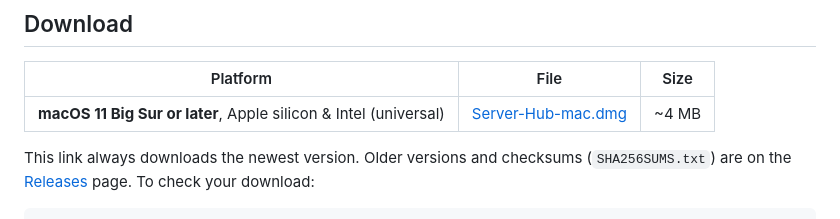
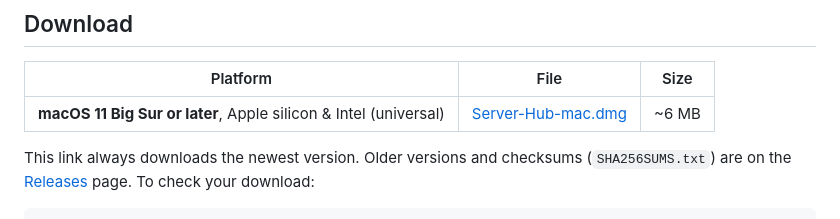
Before and after one commit to nvminhtu/server-hub, a Markdown page: README.md, the part around the change. GitHub-like rendering.

Commit message:
README: download size

```diff
--- a/README.md
+++ b/README.md
@@ -89,7 +89,7 @@ Server Hub keeps running in the menu bar. Quit it from the menu bar icon.
 
 | Platform | File | Size |
 |---|---|---|
-| **macOS 11 Big Sur or later**, Apple silicon & Intel (universal) | [Server-Hub-mac.dmg](https://github.com/nvminhtu/server-hub/releases/latest/download/Server-Hub-mac.dmg) | ~4 MB |
+| **macOS 11 Big Sur or later**, Apple silicon & Intel (universal) | [Server-Hub-mac.dmg](https://github.com/nvminhtu/server-hub/releases/latest/download/Server-Hub-mac.dmg) | ~6 MB |
 
 This link always downloads the newest version. Older versions and checksums (`SHA256SUMS.txt`) are on the
 [Releases](https://github.com/nvminhtu/server-hub/releases) page. To check your download:
```
